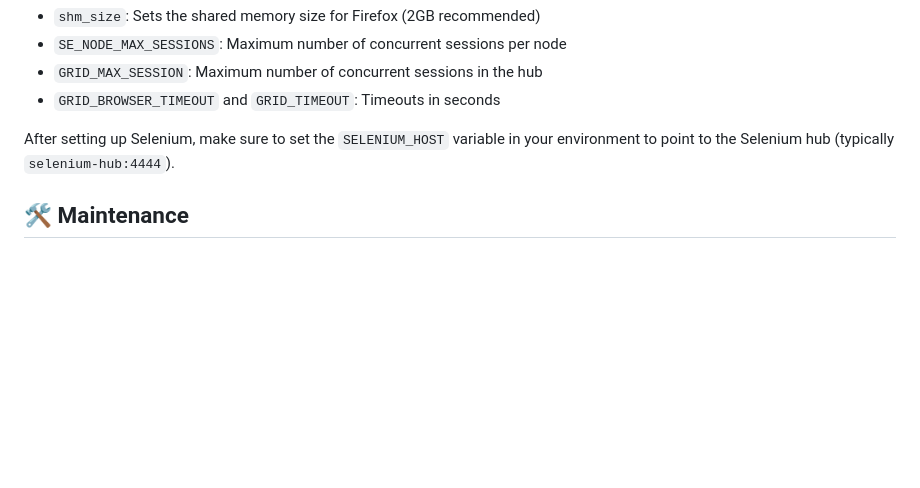
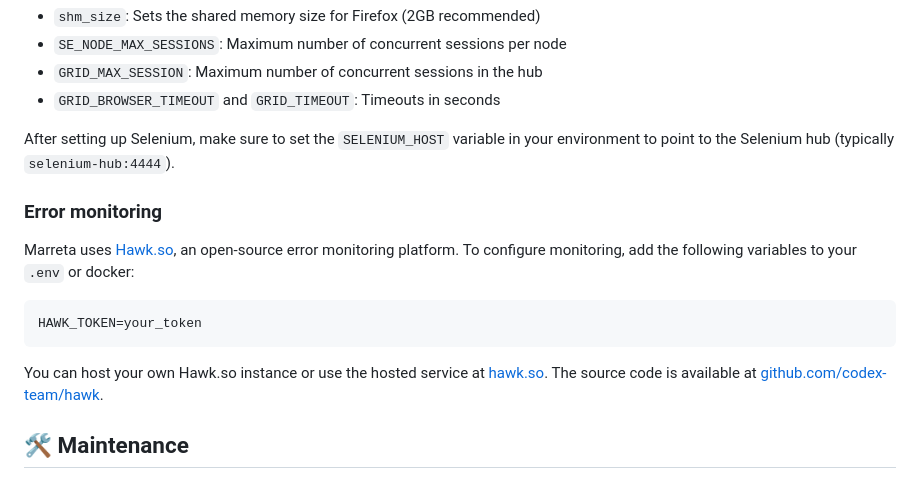
Before and after one commit to cassano0409/marreta-fufeiqiang, a Markdown page: README.en.md, the part around the change. Rendered like a GitHub page; blank space fills up the shorter version.

````diff
--- a/README.en.md
+++ b/README.en.md
@@ -184,6 +184,16 @@ Important settings:
 
 After setting up Selenium, make sure to set the `SELENIUM_HOST` variable in your environment to point to the Selenium hub (typically `selenium-hub:4444`).
 
+### Error monitoring
+
+Marreta uses [Hawk.so](https://hawk.so), an open-source error monitoring platform. To configure monitoring, add the following variables to your `.env` or docker:
+
+```env
+HAWK_TOKEN=your_token
+```
+
+You can host your own Hawk.so instance or use the hosted service at [hawk.so](https://hawk.so). The source code is available at [github.com/codex-team/hawk](https://github.com/codex-team/hawk).
+
 ## 🛠️ Maintenance
 
 ### Logs
````
Also changed, not shown: README.md (+10 -0 lines).
